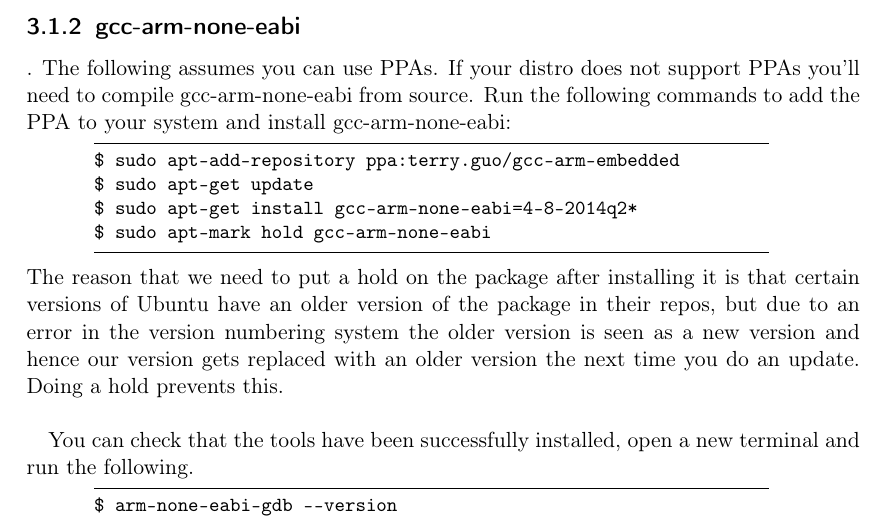
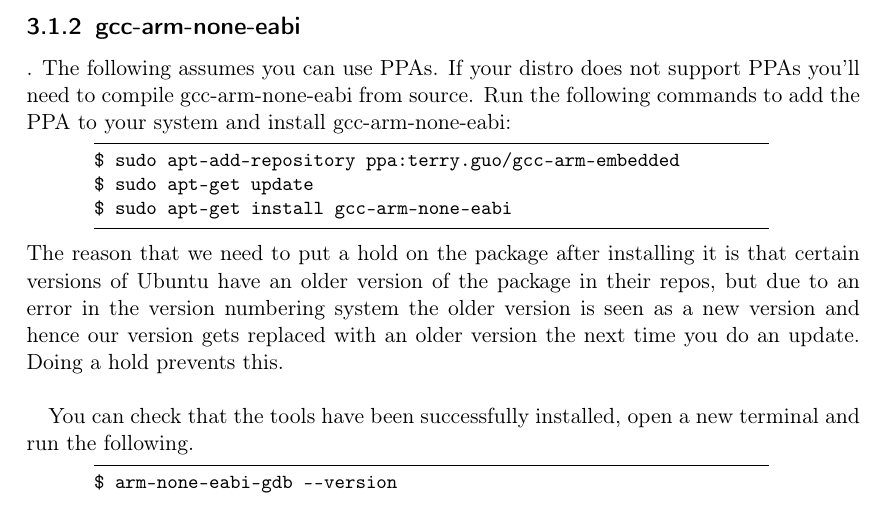
Before and after one commit to jgowans/toolchain_guide, a LaTeX document (toolchain_guide.tex, which reads tex/installing.tex): part of page 10 of 22, cut so that both start at the same text. Compiled offline with pdfLaTeX.

Commit message:
Removing version specification for package install

```diff
--- a/tex/installing.tex
+++ b/tex/installing.tex
@@ -12,8 +12,7 @@ Run the following commands to add the PPA to your system and install gcc-arm-non
 \begin{lstlisting}[style=BashStyle]
 $ sudo apt-add-repository ppa:terry.guo/gcc-arm-embedded
 $ sudo apt-get update
-$ sudo apt-get install gcc-arm-none-eabi=4-8-2014q2*
-$ sudo apt-mark hold gcc-arm-none-eabi
+$ sudo apt-get install gcc-arm-none-eabi
 \end{lstlisting}
 The reason that we need to put a hold on the package after installing it is that certain versions of Ubuntu have an older version of the package in their repos, but due to an error in the version numbering system the older version is seen as a new version and hence our version gets replaced with an older version the next time you do an update. Doing a hold prevents this. \\
 
```
Also changed, not shown: toolchain_guide.pdf.
